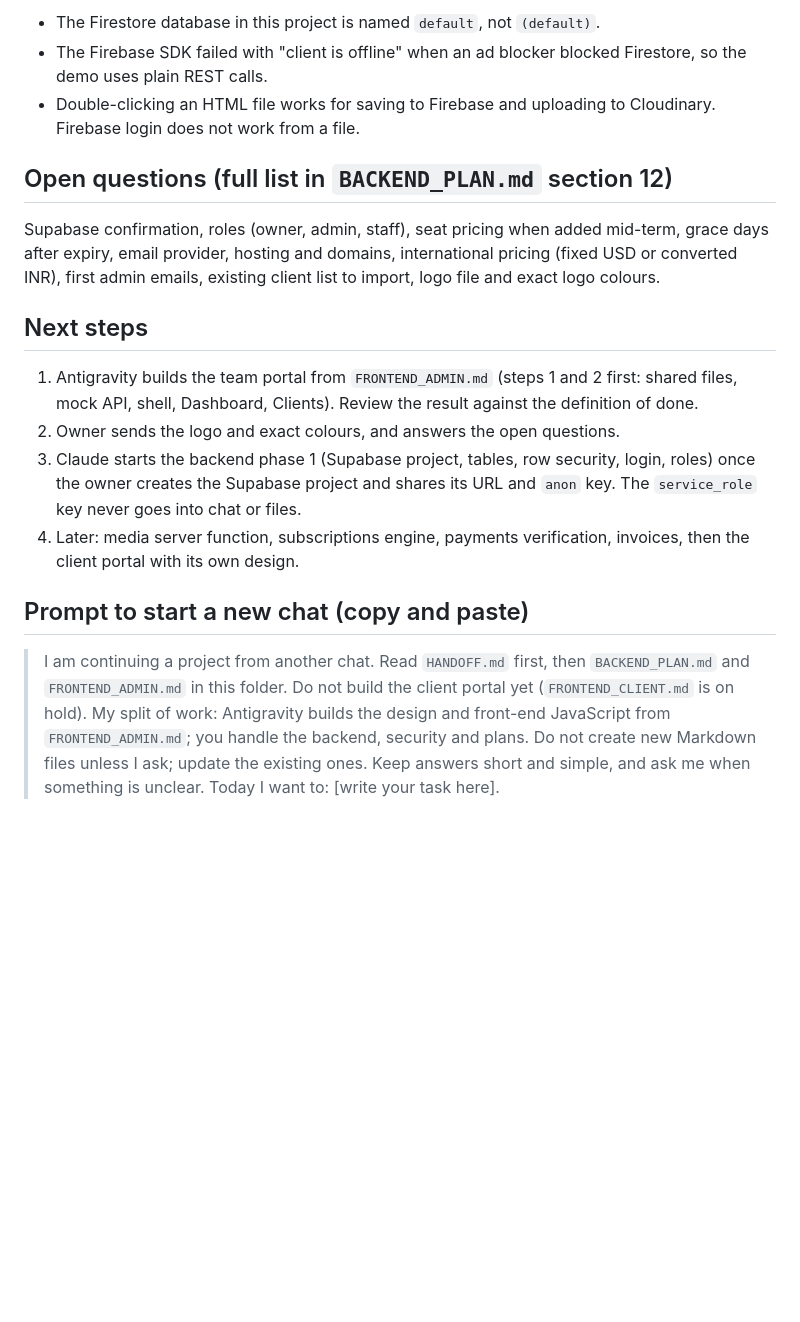
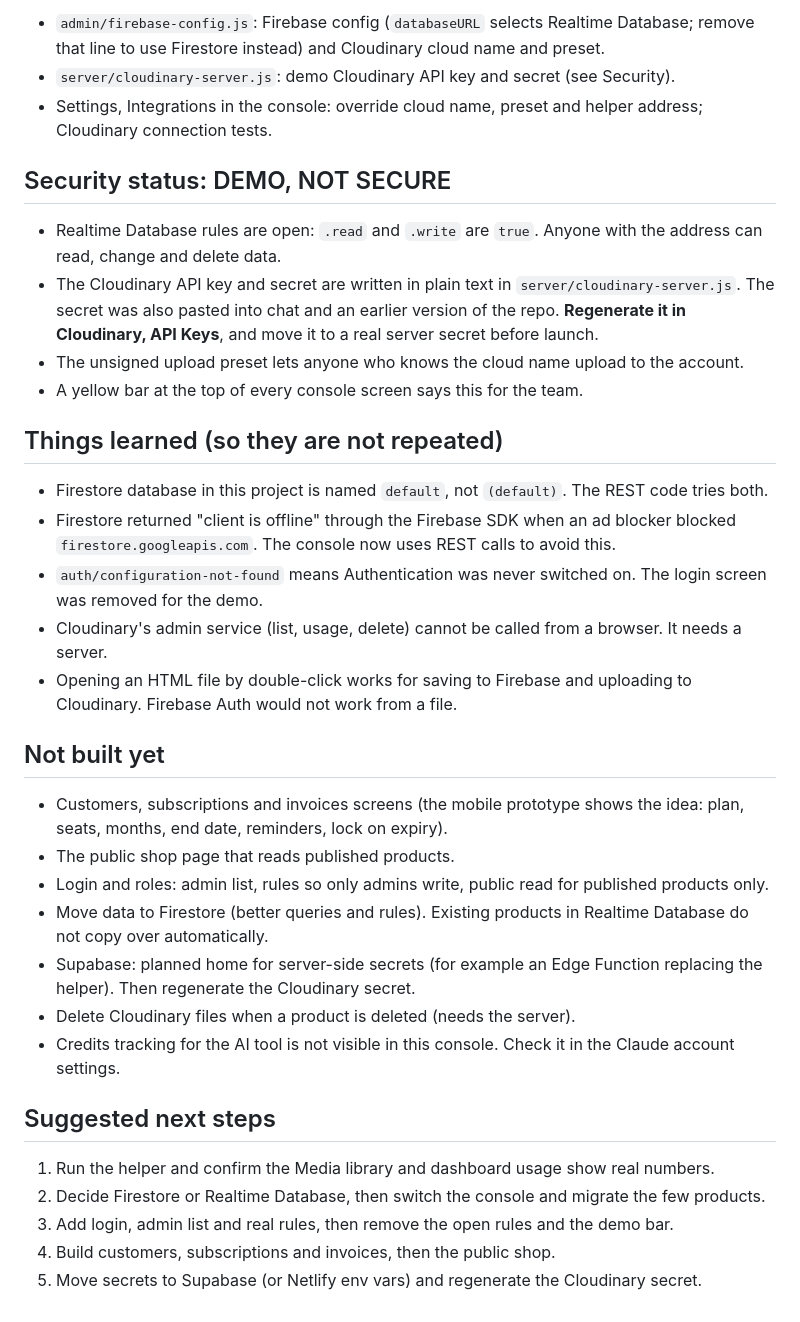
Before and after one commit to VerlordZero/Dashboard-, a Markdown page: HANDOFF.md, the part around one of its changes. Drawn GitHub-style; blank space fills up the shorter version.

```diff
--- a/HANDOFF.md
+++ b/HANDOFF.md
@@ -40,19 +33,37 @@ Code that exists (all demo quality):
 
-- The Firestore database in this project is named `default`, not `(default)`.
-- The Firebase SDK failed with "client is offline" when an ad blocker blocked Firestore, so the demo uses plain REST calls.
-- Double-clicking an HTML file works for saving to Firebase and uploading to Cloudinary. Firebase login does not work from a file.
+- `admin/firebase-config.js`: Firebase config (`databaseURL` selects Realtime Database; remove that line to use Firestore instead) and Cloudinary cloud name and preset.
+- `server/cloudinary-server.js`: demo Cloudinary API key and secret (see Security).
+- Settings, Integrations in the console: override cloud name, preset and helper address; Cloudinary connection tests.
 
-## Open questions (full list in `BACKEND_PLAN.md` section 12)
+## Security status: DEMO, NOT SECURE
 
-Supabase confirmation, roles (owner, admin, staff), seat pricing when added mid-term, grace days after expiry, email provider, hosting and domains, international pricing (fixed USD or converted INR), first admin emails, existing client list to import, logo file and exact logo colours.
+- Realtime Database rules are open: `.read` and `.write` are `true`. Anyone with the address can read, change and delete data.
+- The Cloudinary API key and secret are written in plain text in `server/cloudinary-server.js`. The secret was also pasted into chat and an earlier version of the repo. **Regenerate it in Cloudinary, API Keys**, and move it to a real server secret before launch.
+- The unsigned upload preset lets anyone who knows the cloud name upload to the account.
+- A yellow bar at the top of every console screen says this for the team.
 
-## Next steps
+## Things learned (so they are not repeated)
 
-1. Antigravity builds the team portal from `FRONTEND_ADMIN.md` (steps 1 and 2 first: shared files, mock API, shell, Dashboard, Clients). Review the result against the definition of done.
-2. Owner sends the logo and exact colours, and answers the open questions.
-3. Claude starts the backend phase 1 (Supabase project, tables, row security, login, roles) once the owner creates the Supabase project and shares its URL and `anon` key. The `service_role` key never goes into chat or files.
-4. Later: media server function, subscriptions engine, payments verification, invoices, then the client portal with its own design.
+- Firestore database in this project is named `default`, not `(default)`. The REST code tries both.
+- Firestore returned "client is offline" through the Firebase SDK when an ad blocker blocked `firestore.googleapis.com`. The console now uses REST calls to avoid this.
+- `auth/configuration-not-found` means Authentication was never switched on. The login screen was removed for the demo.
+- Cloudinary's admin service (list, usage, delete) cannot be called from a browser. It needs a server.
+- Opening an HTML file by double-click works for saving to Firebase and uploading to Cloudinary. Firebase Auth would not work from a file.
 
-## Prompt to start a new chat (copy and paste)
+## Not built yet
 
-> I am continuing a project from another chat. Read `HANDOFF.md` first, then `BACKEND_PLAN.md` and `FRONTEND_ADMIN.md` in this folder. Do not build the client portal yet (`FRONTEND_CLIENT.md` is on hold). My split of work: Antigravity builds the design and front-end JavaScript from `FRONTEND_ADMIN.md`; you handle the backend, security and plans. Do not create new Markdown files unless I ask; update the existing ones. Keep answers short and simple, and ask me when something is unclear. Today I want to: [write your task here].
+- Customers, subscriptions and invoices screens (the mobile prototype shows the idea: plan, seats, months, end date, reminders, lock on expiry).
+- The public shop page that reads published products.
+- Login and roles: admin list, rules so only admins write, public read for published products only.
+- Move data to Firestore (better queries and rules). Existing products in Realtime Database do not copy over automatically.
+- Supabase: planned home for server-side secrets (for example an Edge Function replacing the helper). Then regenerate the Cloudinary secret.
+- Delete Cloudinary files when a product is deleted (needs the server).
+- Credits tracking for the AI tool is not visible in this console. Check it in the Claude account settings.
+
+## Suggested next steps
+
+1. Run the helper and confirm the Media library and dashboard usage show real numbers.
+2. Decide Firestore or Realtime Database, then switch the console and migrate the few products.
+3. Add login, admin list and real rules, then remove the open rules and the demo bar.
+4. Build customers, subscriptions and invoices, then the public shop.
+5. Move secrets to Supabase (or Netlify env vars) and regenerate the Cloudinary secret.
```
Also changed, not shown: other parts of HANDOFF.md (+23 -30 lines).
